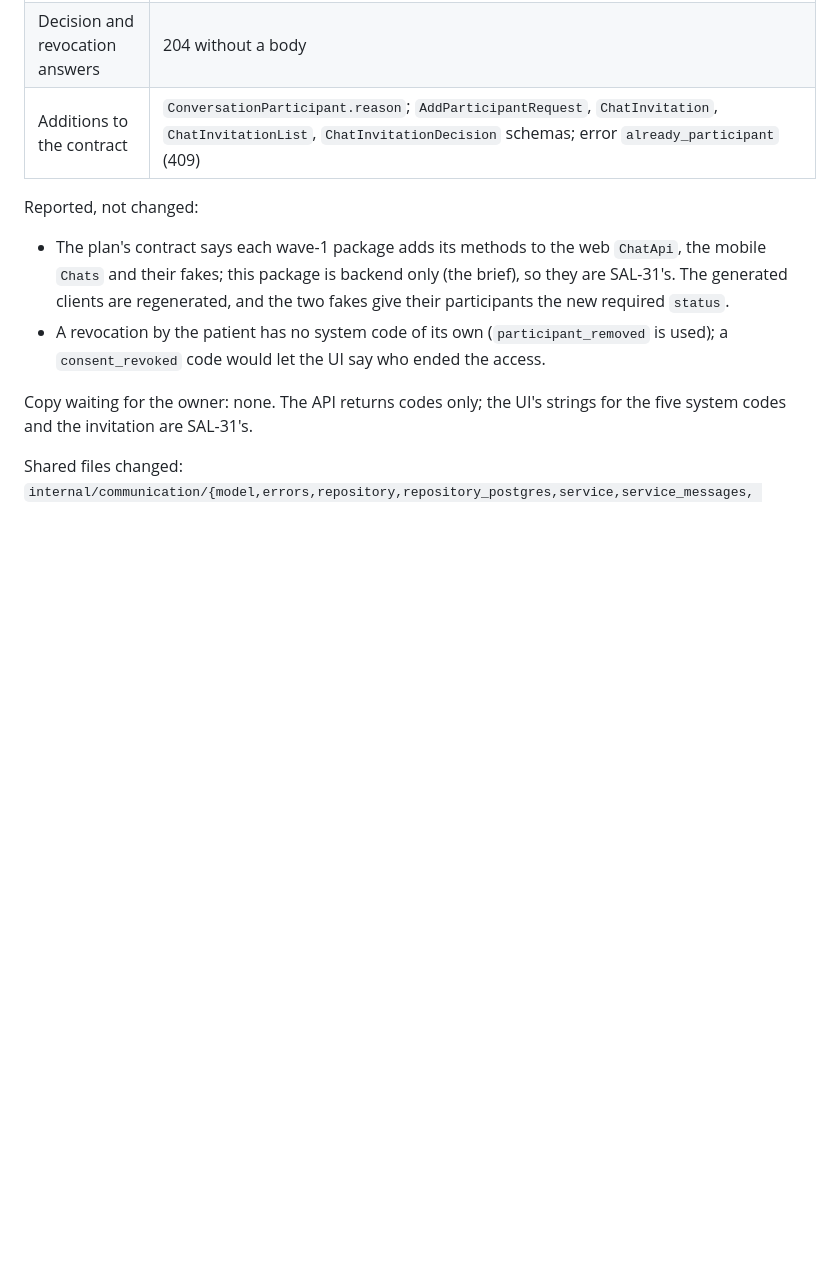
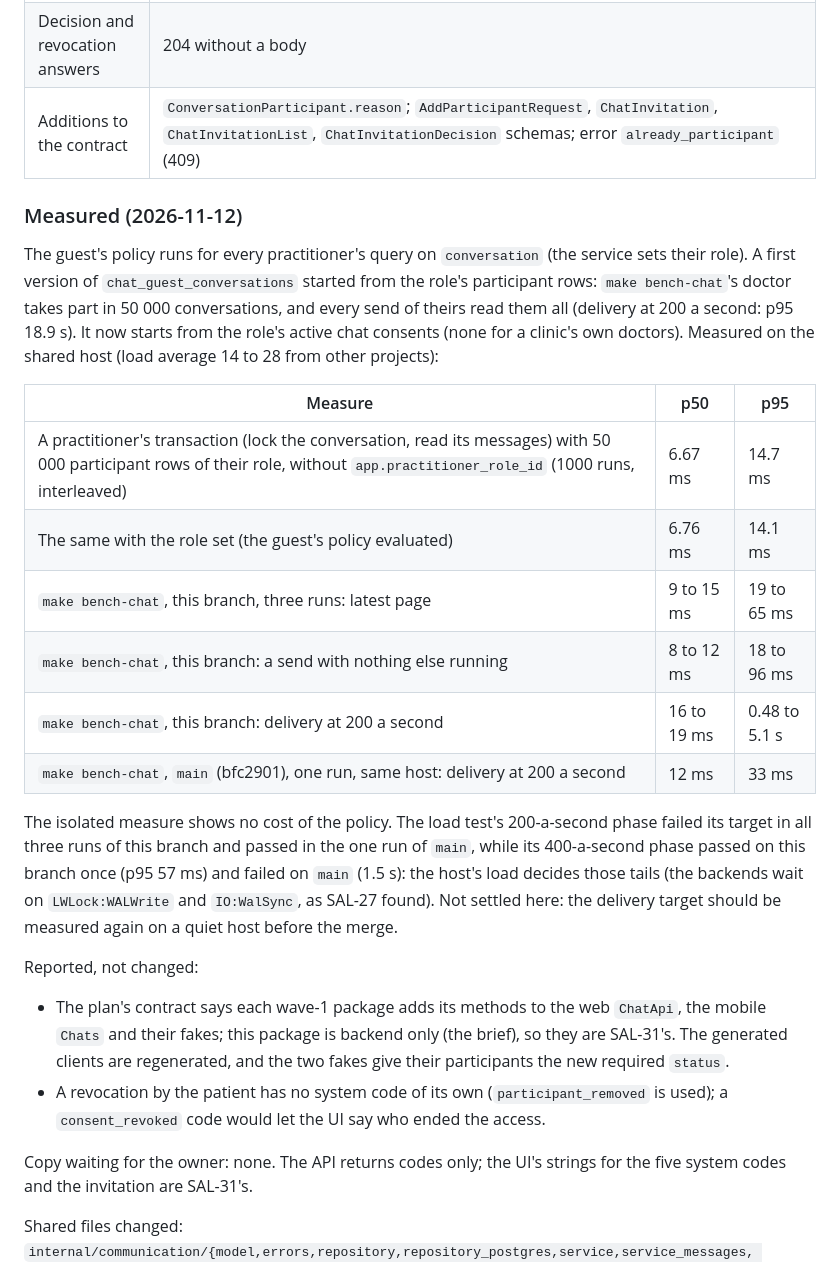
Before and after one commit to Shmeeshmee/salus-ba, a Markdown page: docs/plans/chat.PROGRESS.md, the part around the change. GitHub-like rendering; blank space fills up the shorter version.

Commit message:
Record SAL-28's measurements (SAL-28)
Co-Authored-By: Claude Opus 5.5 <noreply@anthropic.com>
Claude-Session: https://claude.ai/code/session_012SPVh5TECyQGd7jqqUmiLg

```diff
--- a/docs/plans/chat.PROGRESS.md
+++ b/docs/plans/chat.PROGRESS.md
@@ -70,6 +70,29 @@ As built (agent decisions, for the owner to review):
 | Decision and revocation answers | 204 without a body |
 | Additions to the contract | `ConversationParticipant.reason`; `AddParticipantRequest`, `ChatInvitation`, `ChatInvitationList`, `ChatInvitationDecision` schemas; error `already_participant` (409) |
 
+### Measured (2026-11-12)
+
+The guest's policy runs for every practitioner's query on `conversation` (the service sets their role). A first
+version of `chat_guest_conversations` started from the role's participant rows: `make bench-chat`'s doctor takes part
+in 50 000 conversations, and every send of theirs read them all (delivery at 200 a second: p95 18.9 s). It now starts
+from the role's active chat consents (none for a clinic's own doctors). Measured on the shared host (load average 14
+to 28 from other projects):
+
+| Measure | p50 | p95 |
+| --- | --- | --- |
+| A practitioner's transaction (lock the conversation, read its messages) with 50 000 participant rows of their role, without `app.practitioner_role_id` (1000 runs, interleaved) | 6.67 ms | 14.7 ms |
+| The same with the role set (the guest's policy evaluated) | 6.76 ms | 14.1 ms |
+| `make bench-chat`, this branch, three runs: latest page | 9 to 15 ms | 19 to 65 ms |
+| `make bench-chat`, this branch: a send with nothing else running | 8 to 12 ms | 18 to 96 ms |
+| `make bench-chat`, this branch: delivery at 200 a second | 16 to 19 ms | 0.48 to 5.1 s |
+| `make bench-chat`, `main` (bfc2901), one run, same host: delivery at 200 a second | 12 ms | 33 ms |
+
+The isolated measure shows no cost of the policy. The load test's 200-a-second phase failed its target in all three
+runs of this branch and passed in the one run of `main`, while its 400-a-second phase passed on this branch once (p95
+57 ms) and failed on `main` (1.5 s): the host's load decides those tails (the backends wait on `LWLock:WALWrite` and
+`IO:WalSync`, as SAL-27 found). Not settled here: the delivery target should be measured again on a quiet host before
+the merge.
+
 Reported, not changed:
 
 - The plan's contract says each wave-1 package adds its methods to the web `ChatApi`, the mobile `Chats` and their
```
